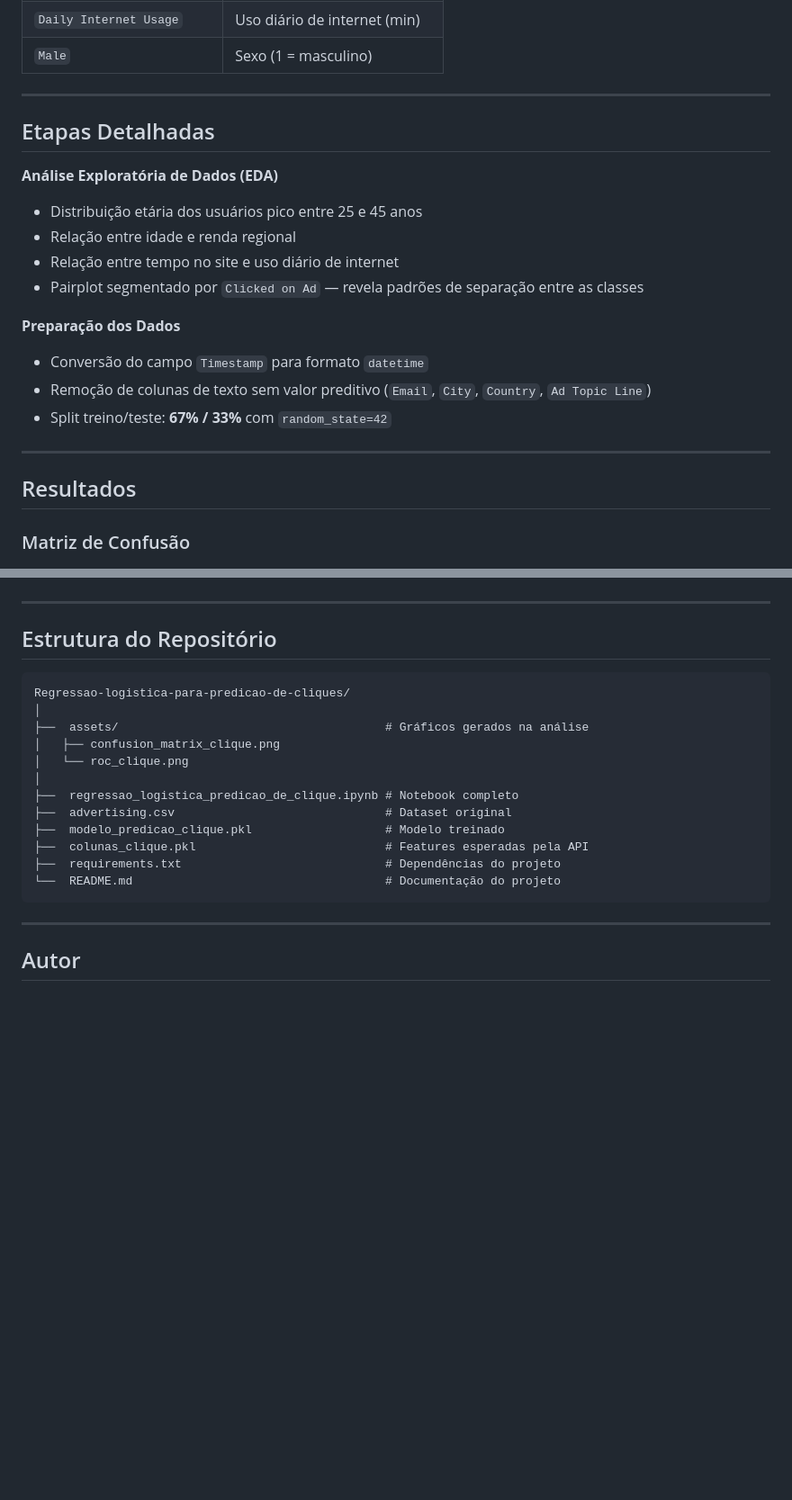
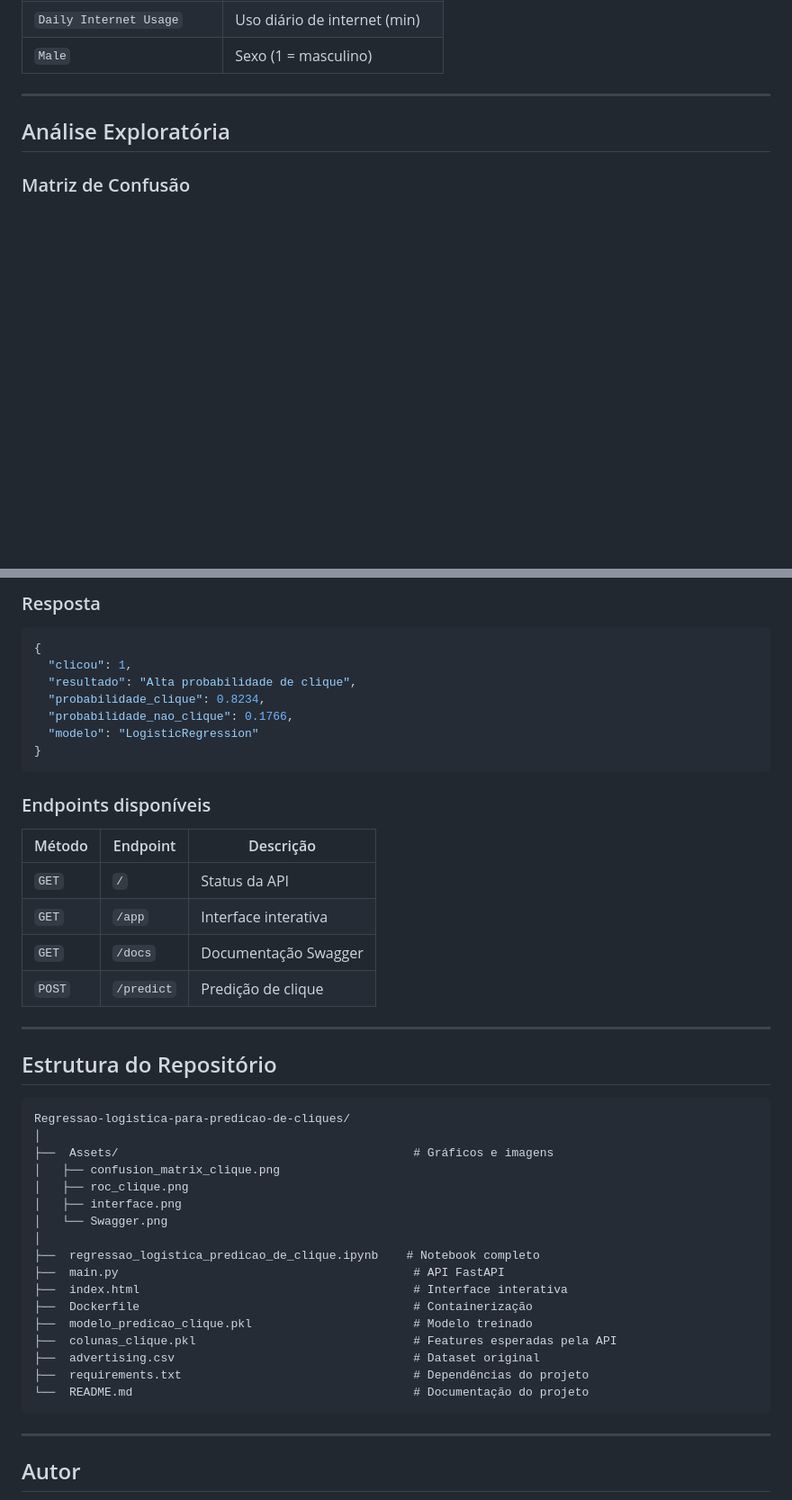
Before and after one commit to Anderson1999DC/Regressao-logistica-para-predicao-de-cliques, a Markdown page: README.md, 2 parts joined by grey strips. Shown at 90% size. Rendered like a GitHub page; blank space fills up the shorter version.

Commit message:
Enhance README with deployment and technology details
Updated README to include FastAPI and Docker in the project description, added deployment information, and refined the project goals and context.

````diff
--- a/README.md
+++ b/README.md
@@ -110,22 +123,7 @@ flowchart TD
 
 ---
 
-## Etapas Detalhadas
-
-**Análise Exploratória de Dados (EDA)**
-- Distribuição etária dos usuários pico entre 25 e 45 anos
-- Relação entre idade e renda regional
-- Relação entre tempo no site e uso diário de internet
-- Pairplot segmentado por `Clicked on Ad` — revela padrões de separação entre as classes
-
-**Preparação dos Dados**
-- Conversão do campo `Timestamp` para formato `datetime`
-- Remoção de colunas de texto sem valor preditivo (`Email`, `City`, `Country`, `Ad Topic Line`)
-- Split treino/teste: **67% / 33%** com `random_state=42`
-
----
-
-## Resultados
+## Análise Exploratória
 
 ### Matriz de Confusão
 
@@ -167,3 +204,23 @@ flowchart TD
+### Resposta
+
+```json
+{
+  "clicou": 1,
+  "resultado": "Alta probabilidade de clique",
+  "probabilidade_clique": 0.8234,
+  "probabilidade_nao_clique": 0.1766,
+  "modelo": "LogisticRegression"
+}
+```
+
+### Endpoints disponíveis
+
+| Método | Endpoint | Descrição |
+|---|---|---|
+| `GET` | `/` | Status da API |
+| `GET` | `/app` | Interface interativa |
+| `GET` | `/docs` | Documentação Swagger |
+| `POST` | `/predict` | Predição de clique |
 
 ---
 
@@ -172,16 +229,21 @@ flowchart TD
 ```
 Regressao-logistica-para-predicao-de-cliques/
 │
-├──  assets/                                      # Gráficos gerados na análise
+├──  Assets/                                          # Gráficos e imagens
 │   ├── confusion_matrix_clique.png
-│   └── roc_clique.png
+│   ├── roc_clique.png
+│   ├── interface.png
+│   └── Swagger.png
 │
-├──  regressao_logistica_predicao_de_clique.ipynb # Notebook completo
-├──  advertising.csv                              # Dataset original
-├──  modelo_predicao_clique.pkl                   # Modelo treinado
-├──  colunas_clique.pkl                           # Features esperadas pela API
-├──  requirements.txt                             # Dependências do projeto
-└──  README.md                                    # Documentação do projeto
+├──  regressao_logistica_predicao_de_clique.ipynb    # Notebook completo
+├──  main.py                                          # API FastAPI
+├──  index.html                                       # Interface interativa
+├──  Dockerfile                                       # Containerização
+├──  modelo_predicao_clique.pkl                       # Modelo treinado
+├──  colunas_clique.pkl                               # Features esperadas pela API
+├──  advertising.csv                                  # Dataset original
+├──  requirements.txt                                 # Dependências do projeto
+└──  README.md                                        # Documentação do projeto
 ```
 
 ---
````
Also changed, not shown: other parts of README.md (+63 -13 lines).
